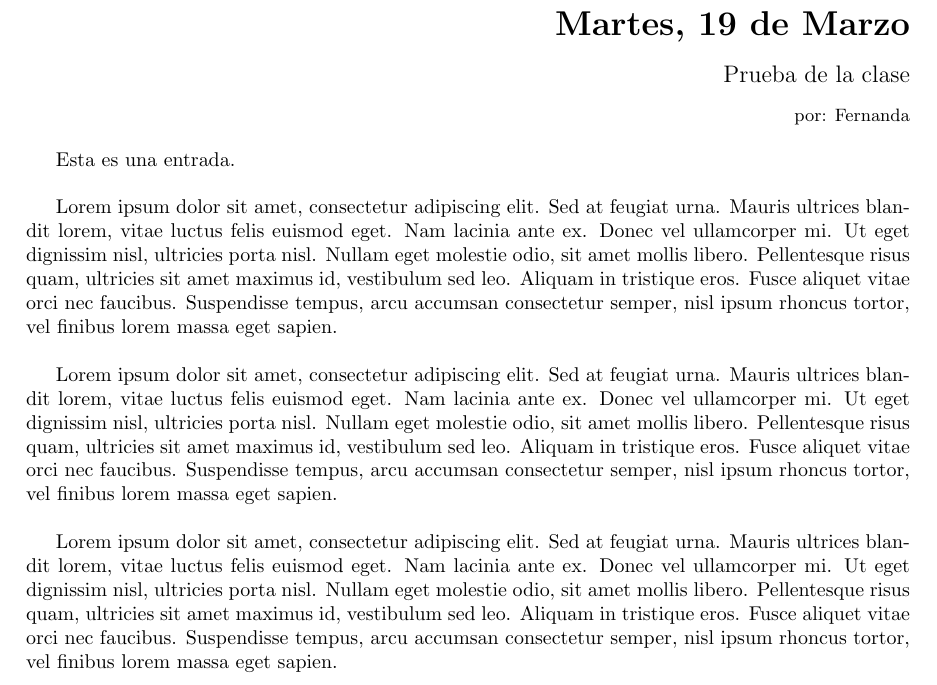
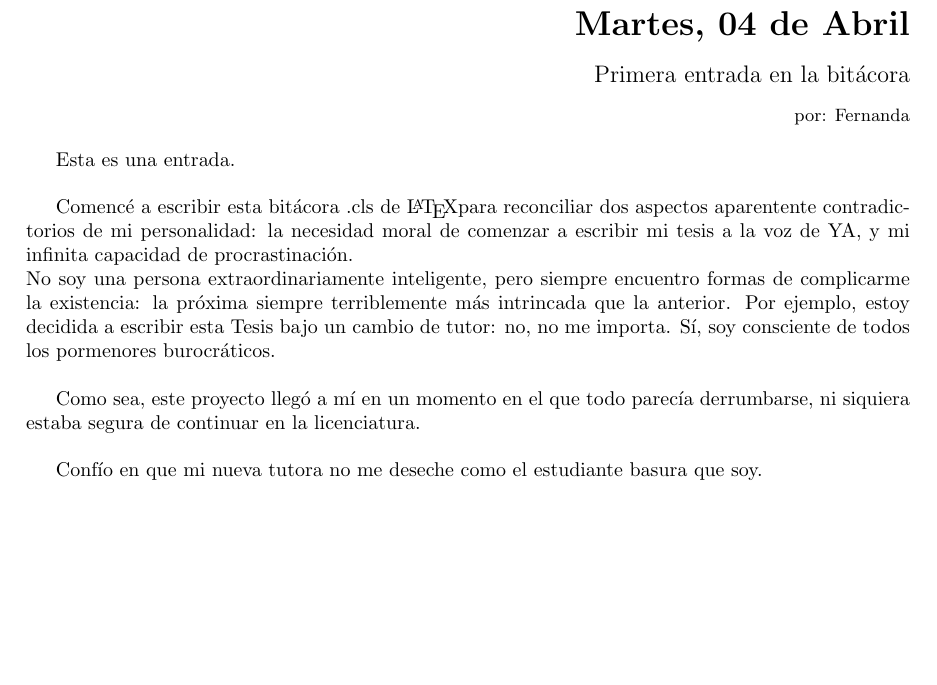
Before and after one commit to FernandaPerez/logbook, a LaTeX book (example.tex): part of page 3 of 3, cut at the place of the change, the shorter picture padded with empty space. Compiled offline with pdfLaTeX.

Commit message:
Adding some further details to the example.tex template file

```diff
--- a/example.tex
+++ b/example.tex
@@ -14,14 +14,16 @@
 \makeCoverPage{}
 
 
-\begin{entry}{Martes, 19 de Marzo}{Prueba de la clase}{Fernanda}
+\begin{entry}{Martes, 04 de Abril}{Primera entrada en la bitácora}{Fernanda}
 Esta es una entrada. \\
 
-Lorem ipsum dolor sit amet, consectetur adipiscing elit. Sed at feugiat urna. Mauris ultrices blandit lorem, vitae luctus felis euismod eget. Nam lacinia ante ex. Donec vel ullamcorper mi. Ut eget dignissim nisl, ultricies porta nisl. Nullam eget molestie odio, sit amet mollis libero. Pellentesque risus quam, ultricies sit amet maximus id, vestibulum sed leo. Aliquam in tristique eros. Fusce aliquet vitae orci nec faucibus. Suspendisse tempus, arcu accumsan consectetur semper, nisl ipsum rhoncus tortor, vel finibus lorem massa eget sapien. \\
+Comencé a escribir esta bitácora .cls de \LaTeX para reconciliar dos aspectos aparentente contradictorios de mi personalidad: la necesidad moral de comenzar a escribir mi tesis a la voz de YA, y mi infinita capacidad de procrastinación. \\
+No soy una persona extraordinariamente inteligente, pero siempre encuentro formas de complicarme la existencia: la próxima siempre terriblemente más intrincada que la anterior. Por ejemplo, estoy decidida a escribir esta Tesis bajo un cambio de tutor: no, no me importa. Sí, soy consciente de todos los pormenores burocráticos. \\
 
-Lorem ipsum dolor sit amet, consectetur adipiscing elit. Sed at feugiat urna. Mauris ultrices blandit lorem, vitae luctus felis euismod eget. Nam lacinia ante ex. Donec vel ullamcorper mi. Ut eget dignissim nisl, ultricies porta nisl. Nullam eget molestie odio, sit amet mollis libero. Pellentesque risus quam, ultricies sit amet maximus id, vestibulum sed leo. Aliquam in tristique eros. Fusce aliquet vitae orci nec faucibus. Suspendisse tempus, arcu accumsan consectetur semper, nisl ipsum rhoncus tortor, vel finibus lorem massa eget sapien. \\
+Como sea, este proyecto llegó a mí en un momento en el que todo parecía derrumbarse, ni siquiera estaba segura de continuar en la licenciatura. \\
 
-Lorem ipsum dolor sit amet, consectetur adipiscing elit. Sed at feugiat urna. Mauris ultrices blandit lorem, vitae luctus felis euismod eget. Nam lacinia ante ex. Donec vel ullamcorper mi. Ut eget dignissim nisl, ultricies porta nisl. Nullam eget molestie odio, sit amet mollis libero. Pellentesque risus quam, ultricies sit amet maximus id, vestibulum sed leo. Aliquam in tristique eros. Fusce aliquet vitae orci nec faucibus. Suspendisse tempus, arcu accumsan consectetur semper, nisl ipsum rhoncus tortor, vel finibus lorem massa eget sapien. \\
+Confío en que mi nueva tutora no me deseche como el estudiante basura que soy.
+
 \end{entry}
 
 
```
Also changed, not shown: example.pdf (added), 2 other files.
